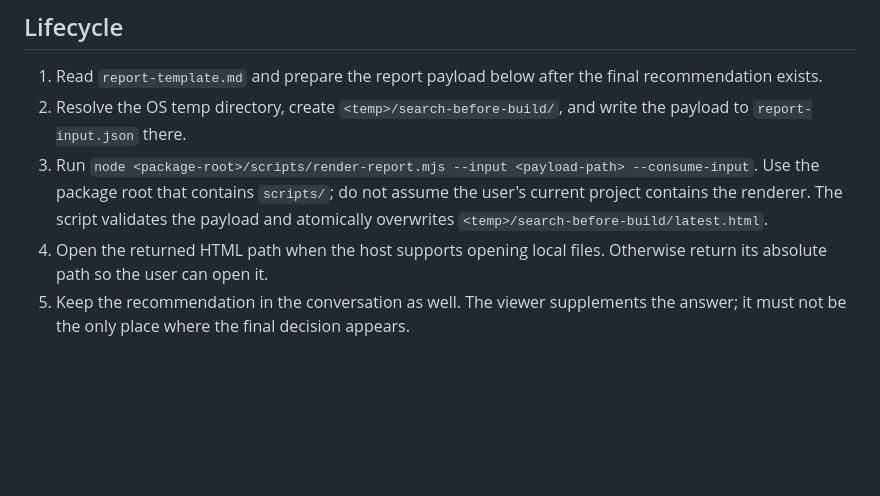
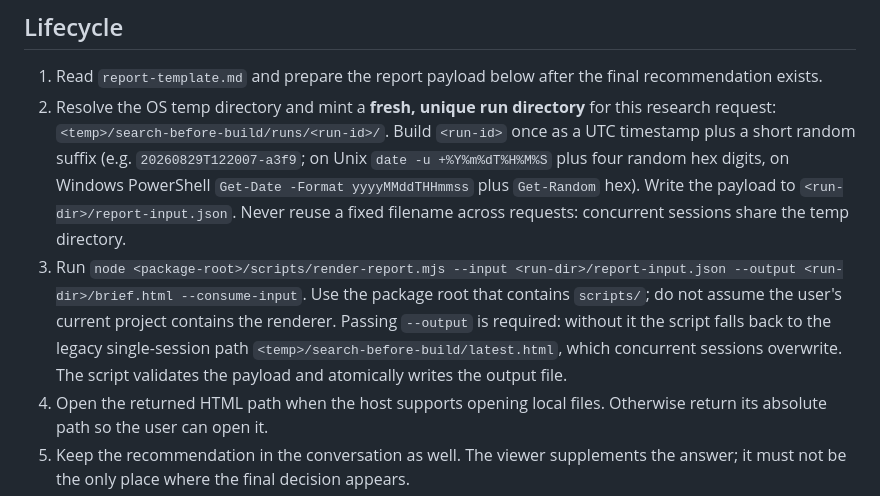
Before and after one commit to user-w-ui/search-before-build, a Markdown page: references/report-viewer.md, the part around the change. Drawn GitHub-style; blank space fills up the shorter version.

Commit message:
Isolate temp artifacts per run to support concurrent sessions

```diff
--- a/references/report-viewer.md
+++ b/references/report-viewer.md
@@ -5,8 +5,8 @@ Use the shared viewer to present completed assessments and comparisons without w
 ## Lifecycle
 
 1. Read `report-template.md` and prepare the report payload below after the final recommendation exists.
-2. Resolve the OS temp directory, create `<temp>/search-before-build/`, and write the payload to `report-input.json` there.
-3. Run `node <package-root>/scripts/render-report.mjs --input <payload-path> --consume-input`. Use the package root that contains `scripts/`; do not assume the user's current project contains the renderer. The script validates the payload and atomically overwrites `<temp>/search-before-build/latest.html`.
+2. Resolve the OS temp directory and mint a **fresh, unique run directory** for this research request: `<temp>/search-before-build/runs/<run-id>/`. Build `<run-id>` once as a UTC timestamp plus a short random suffix (e.g. `20260829T122007-a3f9`; on Unix `date -u +%Y%m%dT%H%M%S` plus four random hex digits, on Windows PowerShell `Get-Date -Format yyyyMMddTHHmmss` plus `Get-Random` hex). Write the payload to `<run-dir>/report-input.json`. Never reuse a fixed filename across requests: concurrent sessions share the temp directory.
+3. Run `node <package-root>/scripts/render-report.mjs --input <run-dir>/report-input.json --output <run-dir>/brief.html --consume-input`. Use the package root that contains `scripts/`; do not assume the user's current project contains the renderer. Passing `--output` is required: without it the script falls back to the legacy single-session path `<temp>/search-before-build/latest.html`, which concurrent sessions overwrite. The script validates the payload and atomically writes the output file.
 4. Open the returned HTML path when the host supports opening local files. Otherwise return its absolute path so the user can open it.
 5. Keep the recommendation in the conversation as well. The viewer supplements the answer; it must not be the only place where the final decision appears.
 
```
Also changed, not shown: references/decision-kernel.md (+1 -1 lines).
